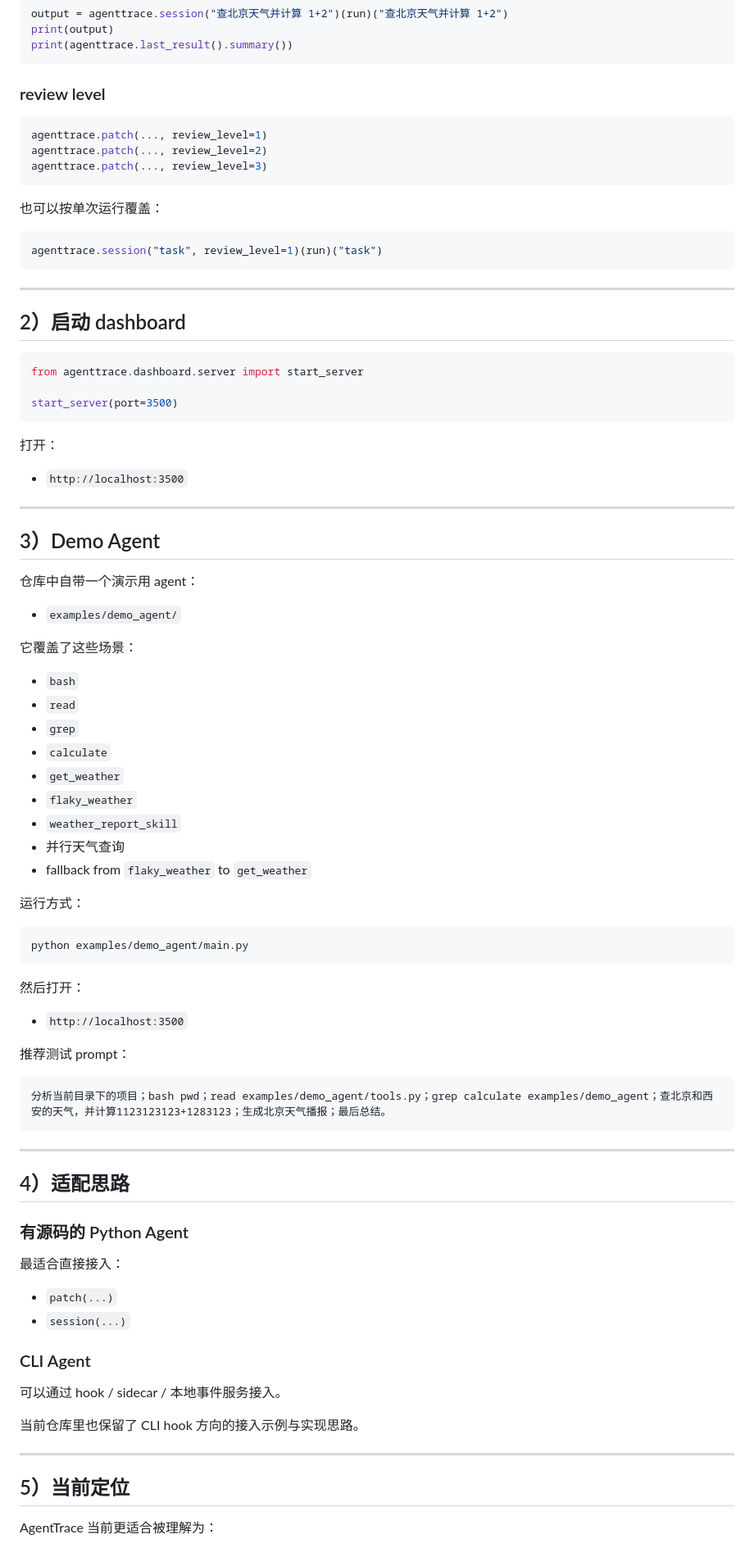
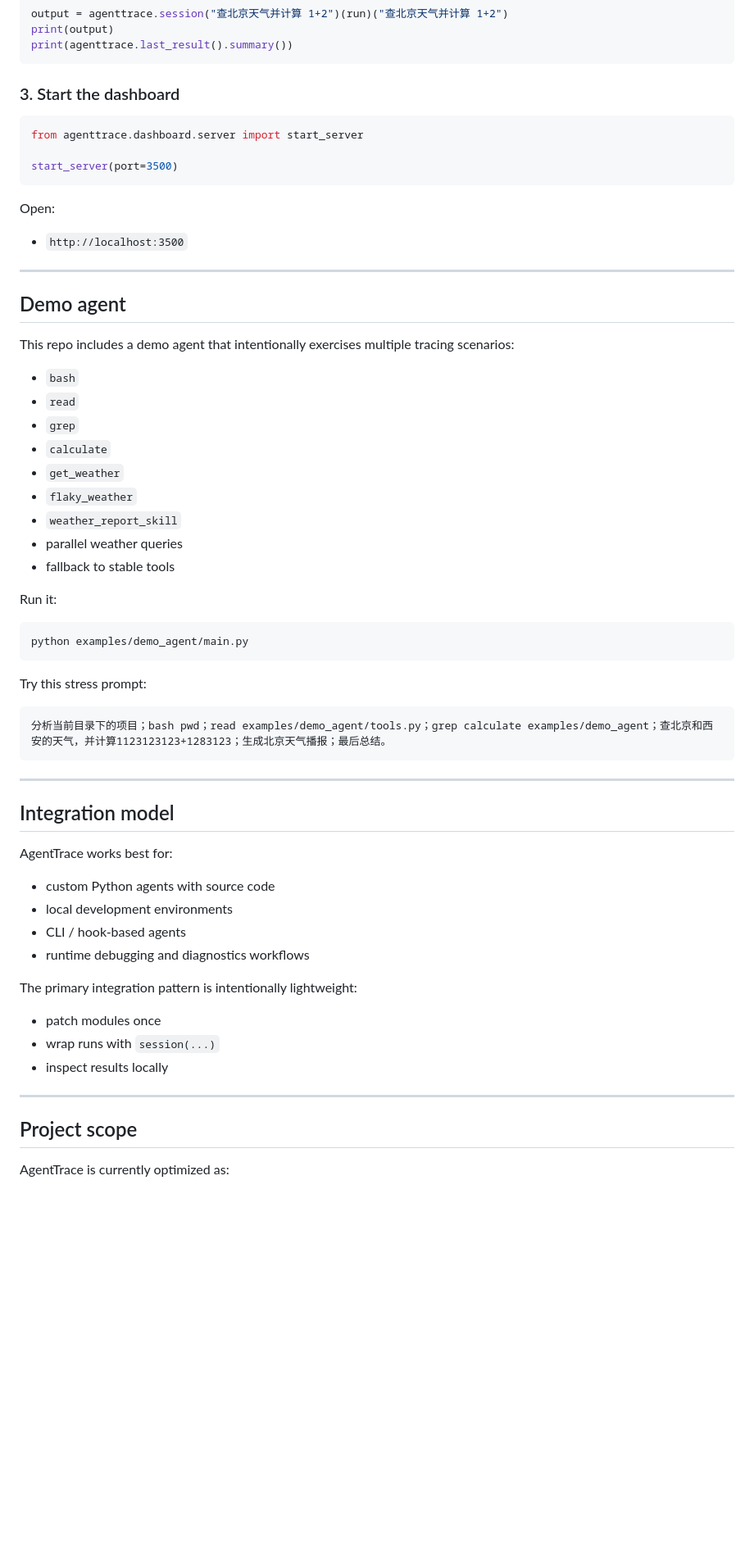
Before and after one commit to happli-sys/AgentTrace, a Markdown page: README.md, the part around one of its changes. Shown at 82% size. Drawn GitHub-style; blank space fills up the shorter version.

````diff
--- a/README.md
+++ b/README.md
@@ -77,23 +154,7 @@ print(output)
 print(agenttrace.last_result().summary())
 ```
 
-### review level
-
-```python
-agenttrace.patch(..., review_level=1)
-agenttrace.patch(..., review_level=2)
-agenttrace.patch(..., review_level=3)
-```
-
-也可以按单次运行覆盖：
-
-```python
-agenttrace.session("task", review_level=1)(run)("task")
-```
-
----
-
-## 2）启动 dashboard
+### 3. Start the dashboard
 
 ```python
 from agenttrace.dashboard.server import start_server
@@ -101,19 +162,15 @@ from agenttrace.dashboard.server import start_server
 start_server(port=3500)
 ```
 
-打开：
+Open:
 
 - `http://localhost:3500`
 
 ---
 
-## 3）Demo Agent
+## Demo agent
 
-仓库中自带一个演示用 agent：
-
-- `examples/demo_agent/`
-
-它覆盖了这些场景：
+This repo includes a demo agent that intentionally exercises multiple tracing scenarios:
 
 - `bash`
 - `read`
@@ -122,20 +179,16 @@ start_server(port=3500)
 - `get_weather`
 - `flaky_weather`
 - `weather_report_skill`
-- 并行天气查询
-- fallback from `flaky_weather` to `get_weather`
+- parallel weather queries
+- fallback to stable tools
 
-运行方式：
+Run it:
 
 ```bash
 python examples/demo_agent/main.py
 ```
 
-然后打开：
-
-- `http://localhost:3500`
-
-推荐测试 prompt：
+Try this stress prompt:
 
 ```text
 分析当前目录下的项目；bash pwd；read examples/demo_agent/tools.py；grep calculate examples/demo_agent；查北京和西安的天气，并计算1123123123+1283123；生成北京天气播报；最后总结。
@@ -143,24 +196,24 @@ python examples/demo_agent/main.py
 
 ---
 
-## 4）适配思路
+## Integration model
 
-### 有源码的 Python Agent
+AgentTrace works best for:
 
-最适合直接接入：
+- custom Python agents with source code
+- local development environments
+- CLI / hook-based agents
+- runtime debugging and diagnostics workflows
 
-- `patch(...)`
-- `session(...)`
+The primary integration pattern is intentionally lightweight:
 
-### CLI Agent
-
-可以通过 hook / sidecar / 本地事件服务接入。
-
-当前仓库里也保留了 CLI hook 方向的接入示例与实现思路。
+- patch modules once
+- wrap runs with `session(...)`
+- inspect results locally
 
 ---
 
-## 5）当前定位
+## Project scope
 
-AgentTrace 当前更适合被理解为：
+AgentTrace is currently optimized as:
 
````
Also changed, not shown: other parts of README.md (+133 -58 lines).
